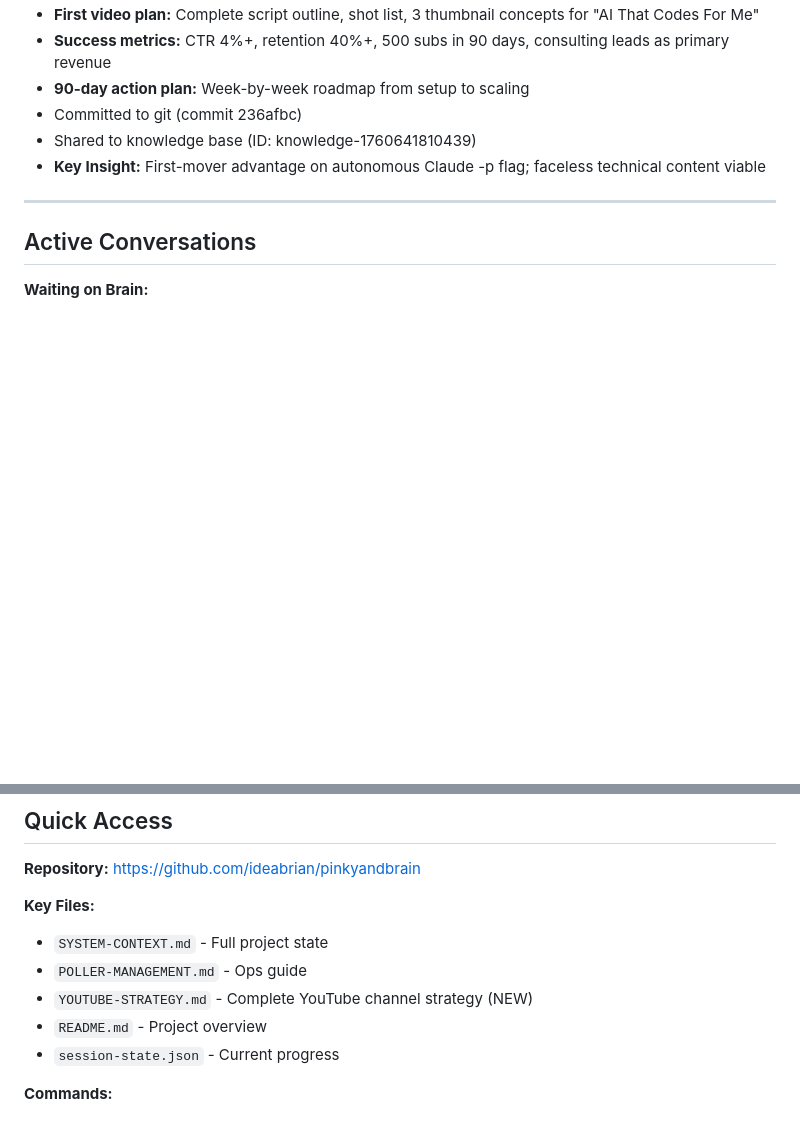
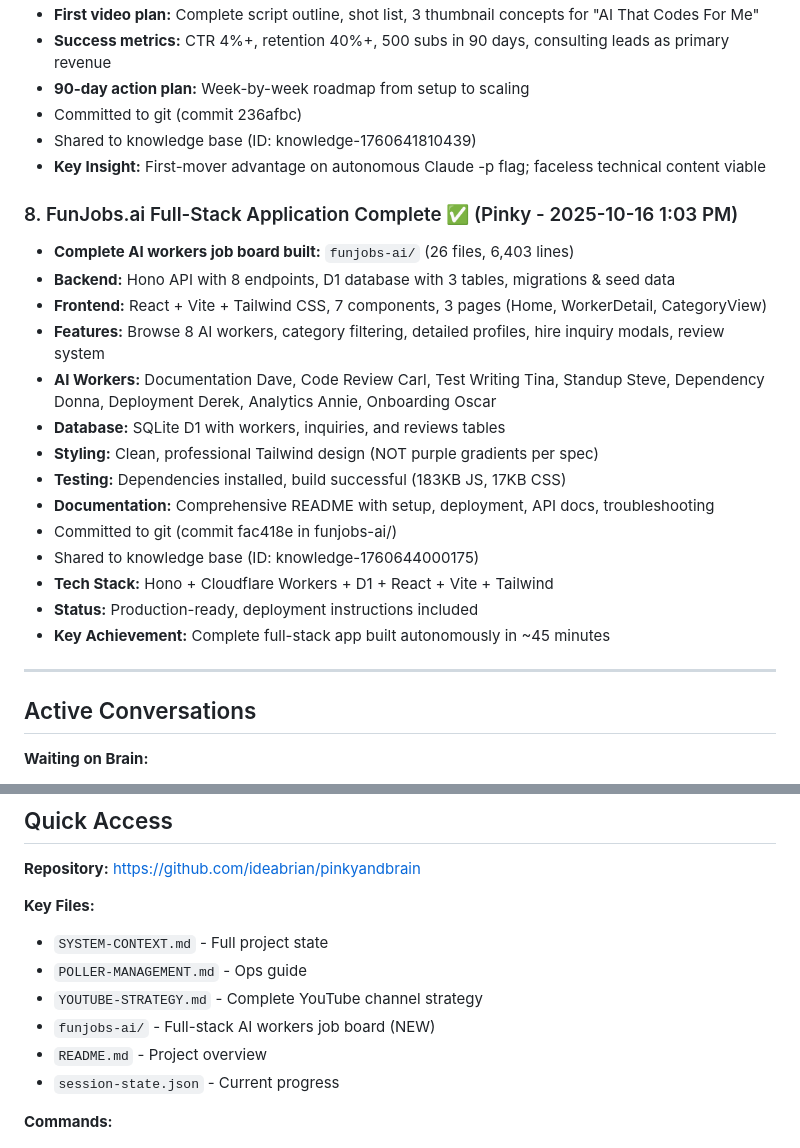
Before and after one commit to ideabrian/pinkyandbrain, a Markdown page: HANDOFF.md, 2 parts joined by grey strips. Drawn GitHub-style; blank space fills up the shorter version.

Commit message:
Update HANDOFF.md with FunJobs.ai completion details

```diff
--- a/HANDOFF.md
+++ b/HANDOFF.md
@@ -60,6 +60,22 @@
 - Committed to git (commit 236afbc)
 - Shared to knowledge base (ID: knowledge-1760641810439)
 - **Key Insight:** First-mover advantage on autonomous Claude -p flag; faceless technical content viable
+
+### 8. FunJobs.ai Full-Stack Application Complete ✅ (Pinky - 2025-10-16 1:03 PM)
+- **Complete AI workers job board built:** `funjobs-ai/` (26 files, 6,403 lines)
+- **Backend:** Hono API with 8 endpoints, D1 database with 3 tables, migrations & seed data
+- **Frontend:** React + Vite + Tailwind CSS, 7 components, 3 pages (Home, WorkerDetail, CategoryView)
+- **Features:** Browse 8 AI workers, category filtering, detailed profiles, hire inquiry modals, review system
+- **AI Workers:** Documentation Dave, Code Review Carl, Test Writing Tina, Standup Steve, Dependency Donna, Deployment Derek, Analytics Annie, Onboarding Oscar
+- **Database:** SQLite D1 with workers, inquiries, and reviews tables
+- **Styling:** Clean, professional Tailwind design (NOT purple gradients per spec)
+- **Testing:** Dependencies installed, build successful (183KB JS, 17KB CSS)
+- **Documentation:** Comprehensive README with setup, deployment, API docs, troubleshooting
+- Committed to git (commit fac418e in funjobs-ai/)
+- Shared to knowledge base (ID: knowledge-1760644000175)
+- **Tech Stack:** Hono + Cloudflare Workers + D1 + React + Vite + Tailwind
+- **Status:** Production-ready, deployment instructions included
+- **Key Achievement:** Complete full-stack app built autonomously in ~45 minutes
 
 ---
 
@@ -148,7 +164,8 @@ git status
 **Key Files:**
 - `SYSTEM-CONTEXT.md` - Full project state
 - `POLLER-MANAGEMENT.md` - Ops guide
-- `YOUTUBE-STRATEGY.md` - Complete YouTube channel strategy (NEW)
+- `YOUTUBE-STRATEGY.md` - Complete YouTube channel strategy
+- `funjobs-ai/` - Full-stack AI workers job board (NEW)
 - `README.md` - Project overview
 - `session-state.json` - Current progress
 
```
Also changed, not shown: other parts of HANDOFF.md (+1 -1 lines).
